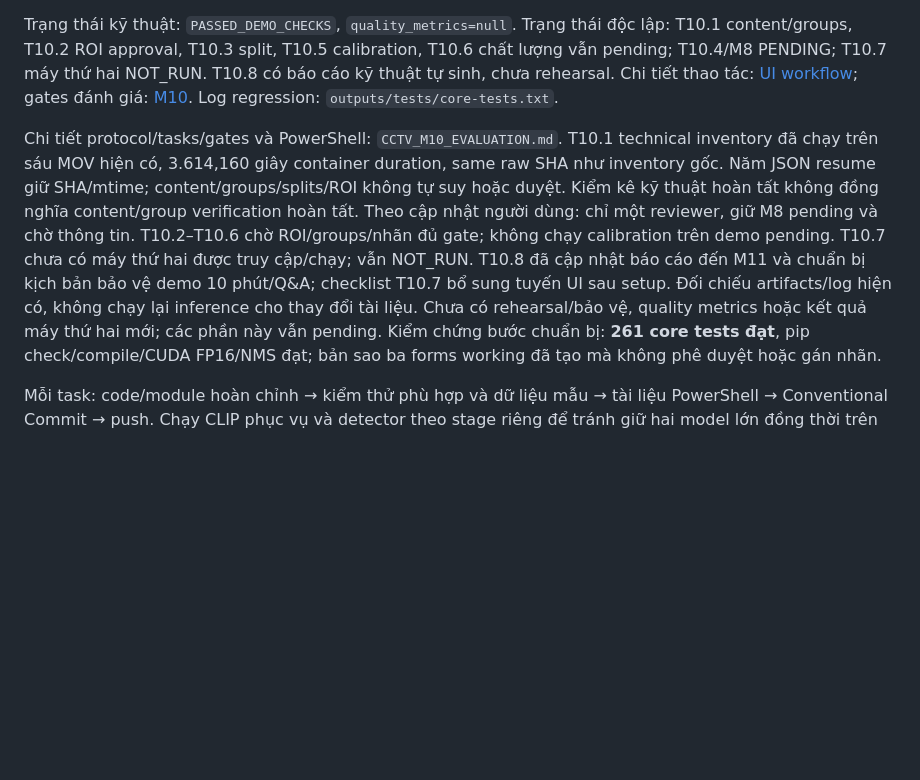
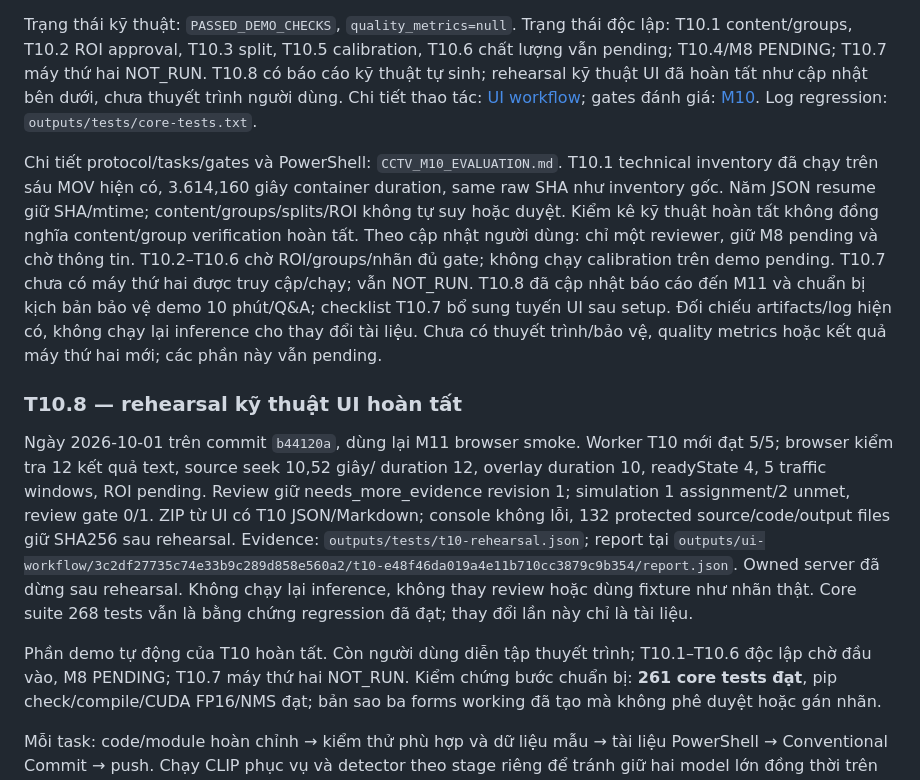
Before and after one commit to DFuc1302/CCTV_keyframes_retrieving, a Markdown page: docs/CCTV_PROGRESS.md, the part around the change. Rendered like a GitHub page; blank space fills up the shorter version.

```diff
--- a/docs/CCTV_PROGRESS.md
+++ b/docs/CCTV_PROGRESS.md
@@ -332,7 +332,8 @@ Nguồn pipeline/raw được verifier kiểm tra SHA/mtime trước và sau.
 Trạng thái kỹ thuật: `PASSED_DEMO_CHECKS`, `quality_metrics=null`.
 Trạng thái độc lập: T10.1 content/groups, T10.2 ROI approval, T10.3 split,
 T10.5 calibration, T10.6 chất lượng vẫn pending; T10.4/M8 PENDING;
-T10.7 máy thứ hai NOT_RUN. T10.8 có báo cáo kỹ thuật tự sinh, chưa rehearsal.
+T10.7 máy thứ hai NOT_RUN. T10.8 có báo cáo kỹ thuật tự sinh; rehearsal kỹ
+thuật UI đã hoàn tất như cập nhật bên dưới, chưa thuyết trình người dùng.
 Chi tiết thao tác: [UI workflow](CCTV_UI_WORKFLOW.md); gates đánh giá:
 [M10](CCTV_M10_EVALUATION.md). Log regression: `outputs/tests/core-tests.txt`.
 
@@ -346,8 +347,25 @@ T10.2–T10.6 chờ ROI/groups/nhãn đủ gate; không chạy calibration trên
 pending. T10.7 chưa có máy thứ hai được truy cập/chạy; vẫn NOT_RUN.
 T10.8 đã cập nhật báo cáo đến M11 và chuẩn bị kịch bản bảo vệ demo 10 phút/Q&A;
 checklist T10.7 bổ sung tuyến UI sau setup. Đối chiếu artifacts/log hiện có,
-không chạy lại inference cho thay đổi tài liệu. Chưa có rehearsal/bảo vệ,
+không chạy lại inference cho thay đổi tài liệu. Chưa có thuyết trình/bảo vệ,
 quality metrics hoặc kết quả máy thứ hai mới; các phần này vẫn pending.
+
+### T10.8 — rehearsal kỹ thuật UI hoàn tất
+
+Ngày 2026-10-01 trên commit `b44120a`, dùng lại M11 browser smoke. Worker
+T10 mới đạt 5/5; browser kiểm tra 12 kết quả text, source seek 10,52 giây/
+duration 12, overlay duration 10, readyState 4, 5 traffic windows, ROI pending.
+Review giữ needs_more_evidence revision 1; simulation 1 assignment/2 unmet,
+review gate 0/1. ZIP từ UI có T10 JSON/Markdown; console không lỗi,
+132 protected source/code/output files giữ SHA256 sau rehearsal.
+Evidence: `outputs/tests/t10-rehearsal.json`; report tại
+`outputs/ui-workflow/3c2df27735c74e33b9c289d858e560a2/t10-e48f46da019a4e11b710cc3879c9b354/report.json`.
+Owned server đã dừng sau rehearsal. Không chạy lại inference, không thay
+review hoặc dùng fixture như nhãn thật. Core suite 268 tests vẫn là bằng
+chứng regression đã đạt; thay đổi lần này chỉ là tài liệu.
+
+Phần demo tự động của T10 hoàn tất. Còn người dùng diễn tập thuyết trình;
+T10.1–T10.6 độc lập chờ đầu vào, M8 PENDING; T10.7 máy thứ hai NOT_RUN.
 Kiểm chứng bước chuẩn bị: **261 core tests đạt**, pip check/compile/CUDA
 FP16/NMS đạt; bản sao ba forms working đã tạo mà không phê duyệt hoặc gán nhãn.
 
```
Also changed, not shown: docs/CCTV_M10_EVALUATION.md (+21 -1 lines), docs/CCTV_PROJECT_REPORT.md (+5 -3 lines).
